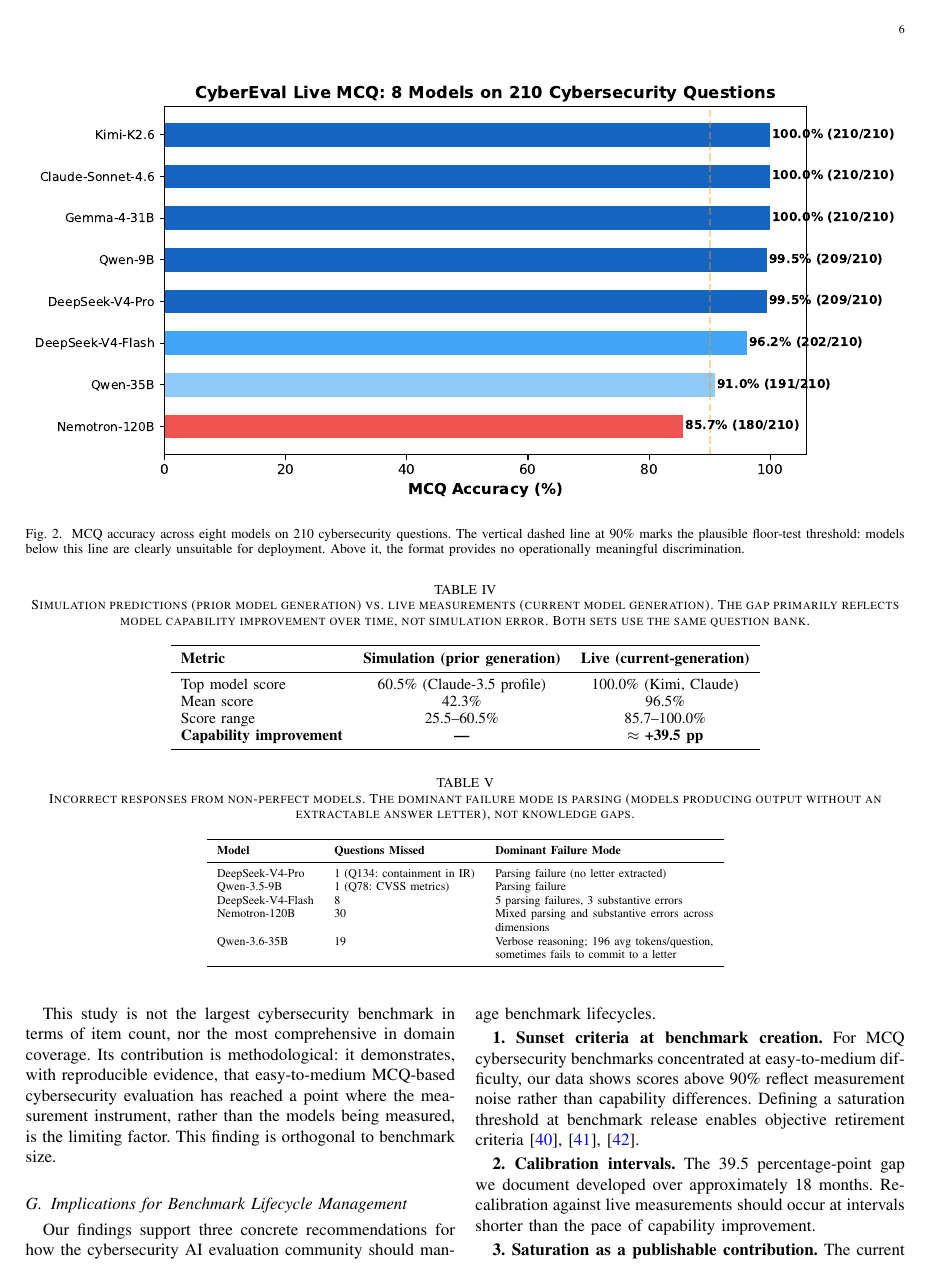
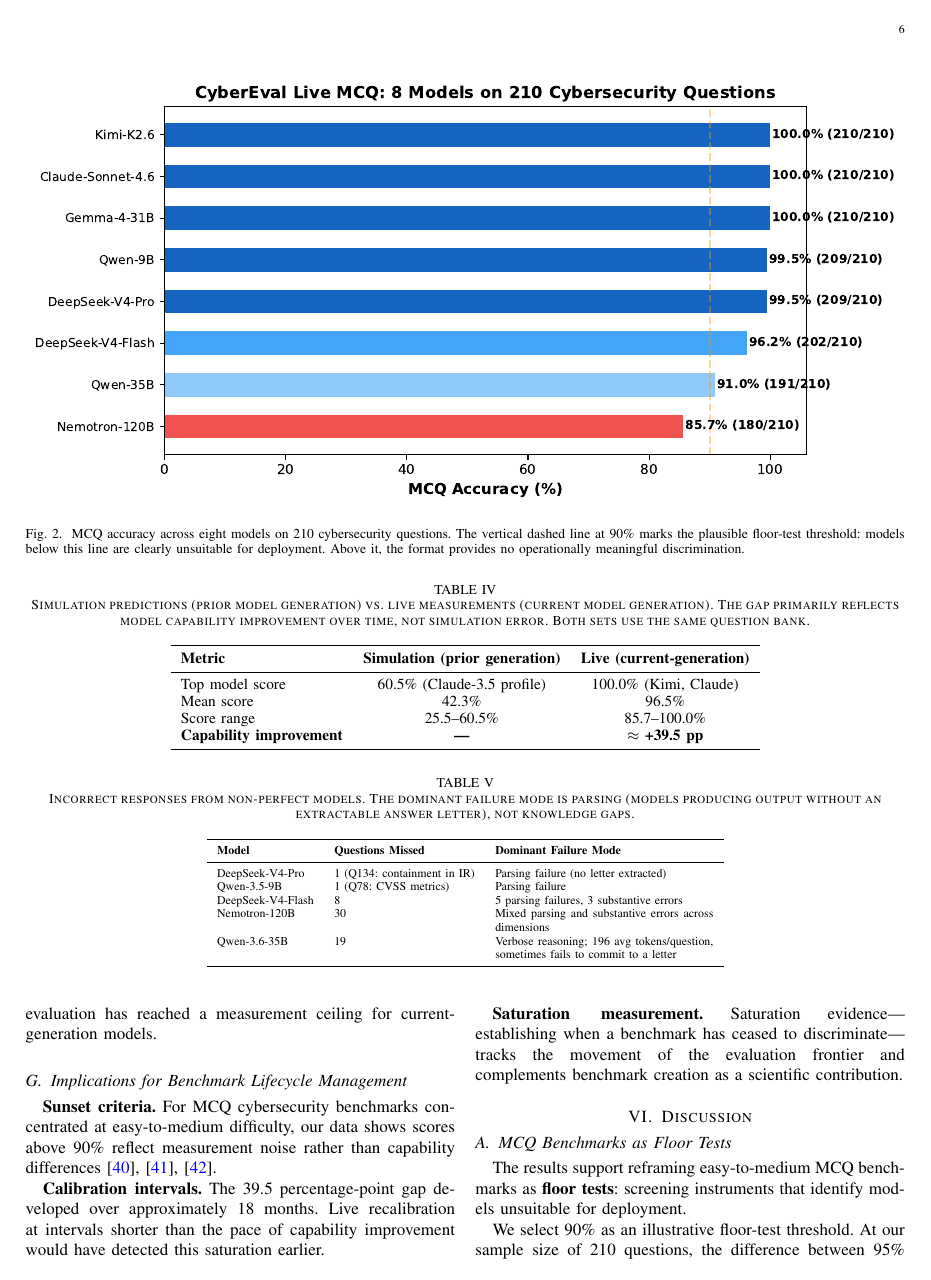
Before and after one commit to jayluxferro/cybereval, a LaTeX paper (paper/main.tex): page 6 of 10. Compiled offline with pdfLaTeX.

Commit message:
Final cleanup: tighten language, rebuild PDF and zip

```diff
--- a/paper/main.tex
+++ b/paper/main.tex
@@ -383,23 +383,21 @@
 \end{tabular}
 \end{table*}
 
-This study is not the largest cybersecurity benchmark in terms of item count, nor the most comprehensive in domain coverage. Its contribution is methodological: it demonstrates, with reproducible evidence, that easy-to-medium MCQ-based cybersecurity evaluation has reached a point where the measurement instrument, rather than the models being measured, is the limiting factor. This finding is orthogonal to benchmark size.
+This study is not the largest cybersecurity benchmark in terms of item count. Its contribution is reproducible, live-API evidence that easy-to-medium MCQ-based cybersecurity evaluation has reached a measurement ceiling for current-generation models.
 
 \subsection{Implications for Benchmark Lifecycle Management}
 
-Our findings support three concrete recommendations for how the cybersecurity AI evaluation community should manage benchmark lifecycles.
+\textbf{Sunset criteria.} For MCQ cybersecurity benchmarks concentrated at easy-to-medium difficulty, our data shows scores above 90\% reflect measurement noise rather than capability differences~\cite{nist2023airmf,owasp2024llm,mitre2024atlas}.
 
-\textbf{1. Sunset criteria at benchmark creation.} For MCQ cybersecurity benchmarks concentrated at easy-to-medium difficulty, our data shows scores above 90\% reflect measurement noise rather than capability differences. Defining a saturation threshold at benchmark release enables objective retirement criteria~\cite{nist2023airmf,owasp2024llm,mitre2024atlas}.
+\textbf{Calibration intervals.} The 39.5 percentage-point gap developed over approximately 18 months. Live recalibration at intervals shorter than the pace of capability improvement would have detected this saturation earlier.
 
-\textbf{2. Calibration intervals.} The 39.5 percentage-point gap we document developed over approximately 18 months. Recalibration against live measurements should occur at intervals shorter than the pace of capability improvement.
-
-\textbf{3. Saturation as a publishable contribution.} The current incentive structure rewards novel benchmark creation. Saturation measurement---establishing when a benchmark has ceased to discriminate---provides complementary evidence that tracks the movement of the evaluation frontier.
+\textbf{Saturation measurement.} Saturation evidence---establishing when a benchmark has ceased to discriminate---tracks the movement of the evaluation frontier and complements benchmark creation as a scientific contribution.
 
 \section{Discussion}
 
 \subsection{MCQ Benchmarks as Floor Tests}
 
-The results support a fundamental reframing of the role of MCQ benchmarks in cybersecurity LLM evaluation. Rather than treating them as ranking tools that produce leaderboard orderings, they should be treated as \textbf{floor tests}: screening instruments that identify models clearly unsuitable for deployment.
+The results support reframing easy-to-medium MCQ benchmarks as \textbf{floor tests}: screening instruments that identify models unsuitable for deployment.
 
 We select 90\% as an illustrative floor-test threshold. At our sample size of 210 questions, the difference between 95\% and 100\% represents at most 10 questions---a margin that can be explained by parsing variance alone, as Section~V-C demonstrates. A model scoring below 90\% on questions concentrated in difficulty tiers 1--3 misses at least 21 questions, a margin that exceeds plausible parsing failure rates.
 
```
Also changed, not shown: paper/main.pdf, paper/main.tex (2 more changed lines), 1 other file.
